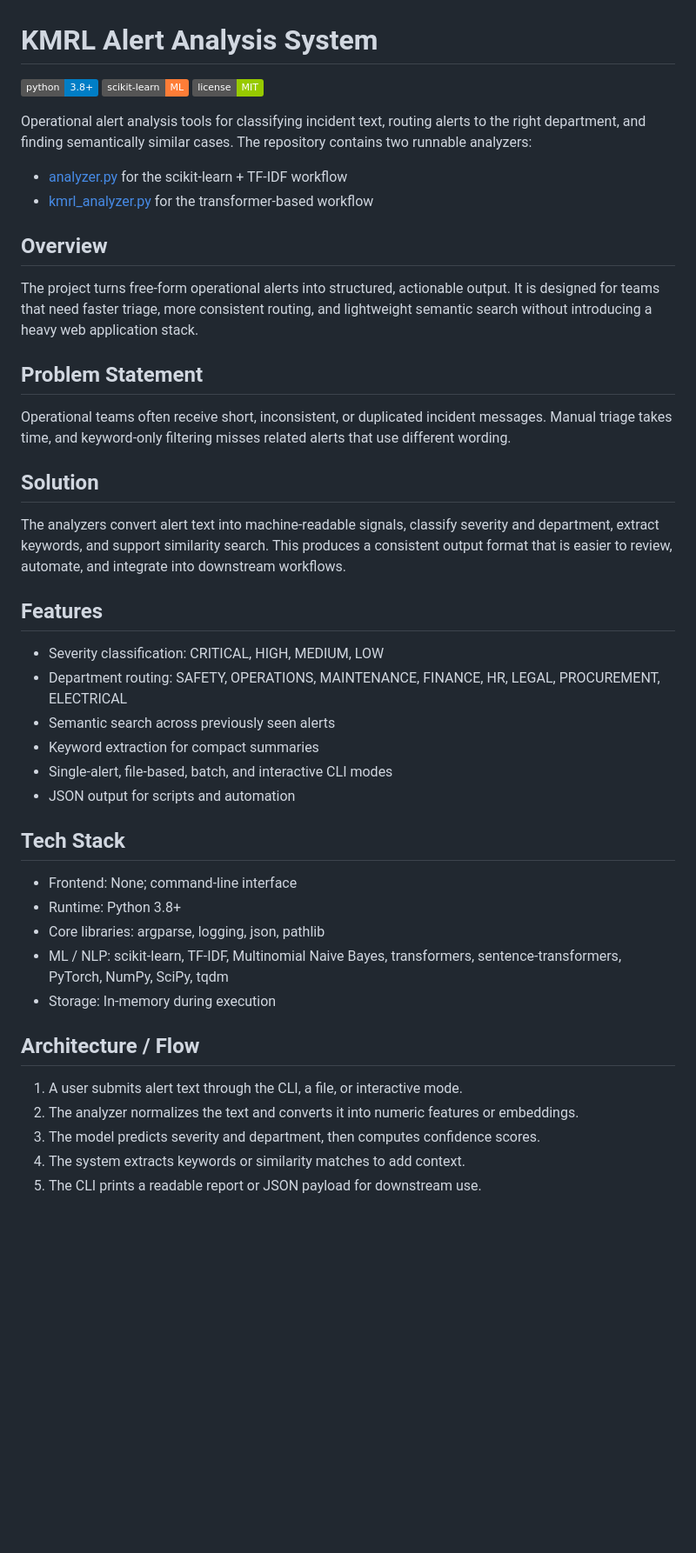
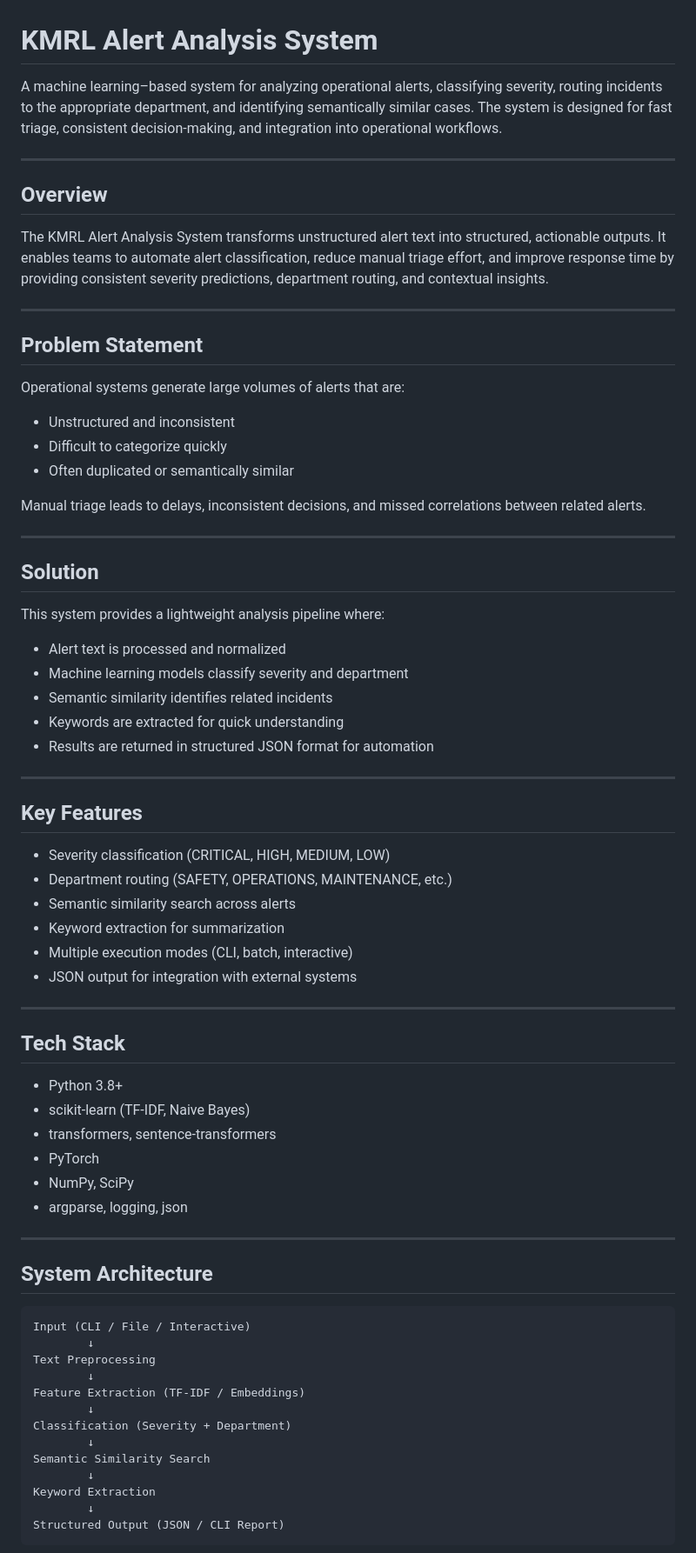
Before and after one commit to JEEVITHA2855/KM_PROJECT, a Markdown page: README.md, the part around one of its changes. Shown at 87% size. Drawn GitHub-style; badges without logos; blank space fills up the shorter version.

````diff
--- a/README.md
+++ b/README.md
@@ -1,47 +1,76 @@
 # KMRL Alert Analysis System
 
-![Python](https://img.shields.io/badge/python-3.8%2B-blue.svg)
-![scikit-learn](https://img.shields.io/badge/scikit--learn-ML-orange.svg)
-![License](https://img.shields.io/badge/license-MIT-green.svg)
+A machine learning–based system for analyzing operational alerts, classifying severity, routing incidents to the appropriate department, and identifying semantically similar cases. The system is designed for fast triage, consistent decision-making, and integration into operational workflows.
 
-Operational alert analysis tools for classifying incident text, routing alerts to the right department, and finding semantically similar cases. The repository contains two runnable analyzers:
-
-- [analyzer.py](analyzer.py) for the scikit-learn + TF-IDF workflow
-- [kmrl_analyzer.py](kmrl_analyzer.py) for the transformer-based workflow
+---
 
 ## Overview
 
-The project turns free-form operational alerts into structured, actionable output. It is designed for teams that need faster triage, more consistent routing, and lightweight semantic search without introducing a heavy web application stack.
+The KMRL Alert Analysis System transforms unstructured alert text into structured, actionable outputs. It enables teams to automate alert classification, reduce manual triage effort, and improve response time by providing consistent severity predictions, department routing, and contextual insights.
+
+---
 
 ## Problem Statement
 
-Operational teams often receive short, inconsistent, or duplicated incident messages. Manual triage takes time, and keyword-only filtering misses related alerts that use different wording.
+Operational systems generate large volumes of alerts that are:
+
+* Unstructured and inconsistent
+* Difficult to categorize quickly
+* Often duplicated or semantically similar
+
+Manual triage leads to delays, inconsistent decisions, and missed correlations between related alerts.
+
+---
 
 ## Solution
 
-The analyzers convert alert text into machine-readable signals, classify severity and department, extract keywords, and support similarity search. This produces a consistent output format that is easier to review, automate, and integrate into downstream workflows.
+This system provides a lightweight analysis pipeline where:
 
-## Features
+* Alert text is processed and normalized
+* Machine learning models classify severity and department
+* Semantic similarity identifies related incidents
+* Keywords are extracted for quick understanding
+* Results are returned in structured JSON format for automation
 
-- Severity classification: CRITICAL, HIGH, MEDIUM, LOW
-- Department routing: SAFETY, OPERATIONS, MAINTENANCE, FINANCE, HR, LEGAL, PROCUREMENT, ELECTRICAL
-- Semantic search across previously seen alerts
-- Keyword extraction for compact summaries
-- Single-alert, file-based, batch, and interactive CLI modes
-- JSON output for scripts and automation
+---
+
+## Key Features
+
+* Severity classification (CRITICAL, HIGH, MEDIUM, LOW)
+* Department routing (SAFETY, OPERATIONS, MAINTENANCE, etc.)
+* Semantic similarity search across alerts
+* Keyword extraction for summarization
+* Multiple execution modes (CLI, batch, interactive)
+* JSON output for integration with external systems
+
+---
 
 ## Tech Stack
 
-- Frontend: None; command-line interface
-- Runtime: Python 3.8+
-- Core libraries: argparse, logging, json, pathlib
-- ML / NLP: scikit-learn, TF-IDF, Multinomial Naive Bayes, transformers, sentence-transformers, PyTorch, NumPy, SciPy, tqdm
-- Storage: In-memory during execution
+* Python 3.8+
+* scikit-learn (TF-IDF, Naive Bayes)
+* transformers, sentence-transformers
+* PyTorch
+* NumPy, SciPy
+* argparse, logging, json
 
-## Architecture / Flow
+---
 
-1. A user submits alert text through the CLI, a file, or interactive mode.
-2. The analyzer normalizes the text and converts it into numeric features or embeddings.
-3. The model predicts severity and department, then computes confidence scores.
-4. The system extracts keywords or similarity matches to add context.
-5. The CLI prints a readable report or JSON payload for downstream use.
+## System Architecture
+
+```text id="9yx0k3"
+Input (CLI / File / Interactive)
+        ↓
+Text Preprocessing
+        ↓
+Feature Extraction (TF-IDF / Embeddings)
+        ↓
+Classification (Severity + Department)
+        ↓
+Semantic Similarity Search
+        ↓
+Keyword Extraction
+        ↓
+Structured Output (JSON / CLI Report)
+```
+
````
Also changed, not shown: other parts of README.md (+88 -94 lines).
